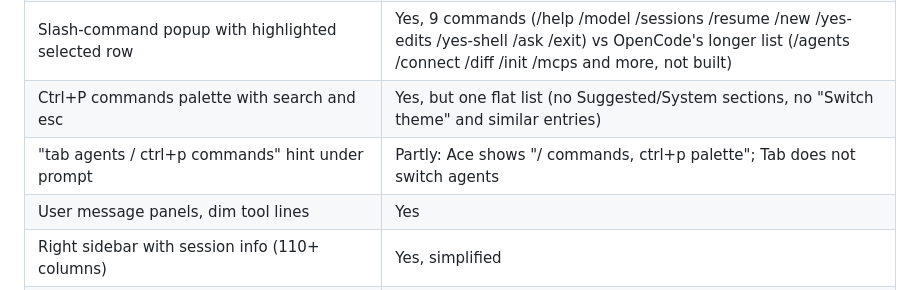
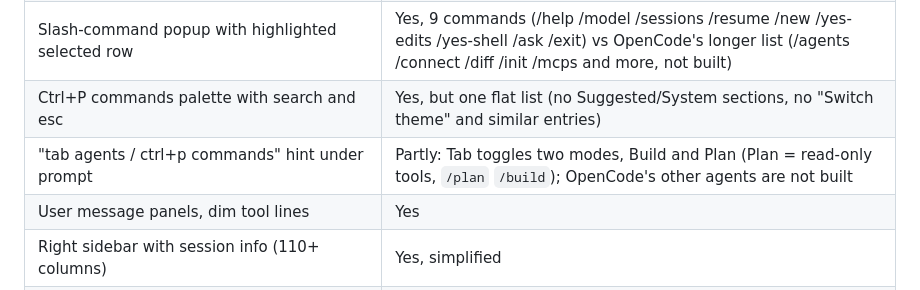
Before and after one commit to the-X-alien/ace-agent, a Markdown page: docs/COVERAGE.md, the part around the change. GitHub-like rendering.

Commit message:
Fix formatting and content in COVERAGE.md

```diff
--- a/docs/COVERAGE.md
+++ b/docs/COVERAGE.md
@@ -42,7 +42,7 @@ Ace's UI is its own code, made to look similar. Checked only in a Linux pty with
 | Dark prompt panel with blue left bar and "Build · model" line | Yes |
 | Slash-command popup with highlighted selected row | Yes, 9 commands (/help /model /sessions /resume /new /yes-edits /yes-shell /ask /exit) vs OpenCode's longer list (/agents /connect /diff /init /mcps and more, not built) |
 | Ctrl+P commands palette with search and esc | Yes, but one flat list (no Suggested/System sections, no "Switch theme" and similar entries) |
-| "tab agents / ctrl+p commands" hint under prompt | Partly: Ace shows "/ commands, ctrl+p palette"; Tab does not switch agents |
+| "tab agents / ctrl+p commands" hint under prompt | Partly: Tab toggles two modes, Build and Plan (Plan = read-only tools, `/plan` `/build`); OpenCode's other agents are not built |
 | User message panels, dim tool lines | Yes |
 | Right sidebar with session info (110+ columns) | Yes, simplified |
 | Footer with path and version | Yes |
```
